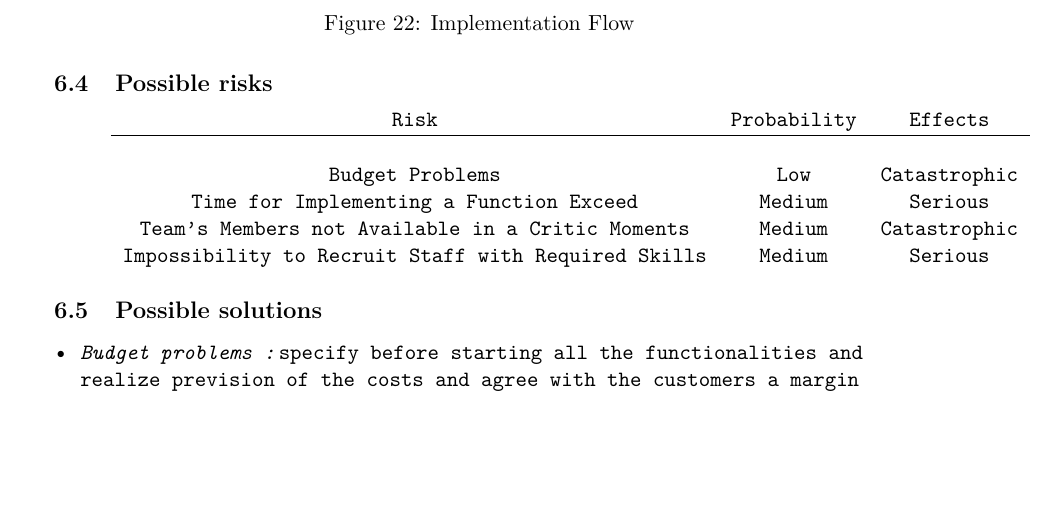
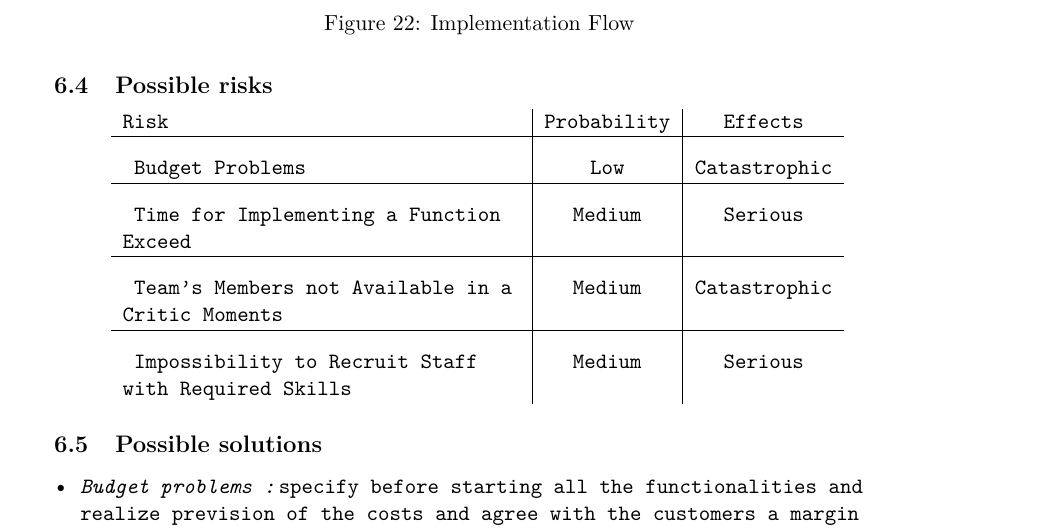
Before and after one commit to marcellobertolini/BertoliniBongoCaushi, a LaTeX document (Travlendar+ DD/Travlendar+ DD.tex, which reads Travlendar+ DD/Files/6_Implementation.tex): part of page 26 of 27 before the commit and part of page 26 of 28 after it, cut so that both start at the same text, the shorter picture padded with empty space. Compiled offline with pdfLaTeX.

Commit message:
Fixed Possible Risk Table

```diff
--- a/Travlendar+ DD/Files/6_Implementation.tex
+++ b/Travlendar+ DD/Files/6_Implementation.tex
@@ -46,13 +47,16 @@ The precice duration of the timeframe will be established step by step taking in
 \end{figure}
 
 \mysubsection{Possible risks}
-\begin{tabular}[H]{ccc}
+\begin{tabular}[H]{p{7cm}|c|c}
 	Risk & Probability & Effects\\
-	\hline\\
-	Budget Problems & Low & Catastrophic\\
-	Time for Implementing a Function Exceed & Medium & Serious\\
-	Team’s Members not Available in a Critic Moments & Medium & Catastrophic\\
-	Impossibility to Recruit Staff with Required Skills & Medium & Serious
+	\hline
+	\rule{0pt}{4ex} Budget Problems & Low & Catastrophic\\
+	\hline
+	\rule{0pt}{4ex} Time for Implementing a Function Exceed & Medium & Serious\\
+	\hline
+	\rule{0pt}{4ex} Team’s Members not Available in a Critic Moments & Medium & Catastrophic\\
+	\hline
+	\rule{0pt}{4ex} Impossibility to Recruit Staff with Required Skills & Medium & Serious
 \end{tabular}
 
 \mysubsection{Possible solutions}
```
Also changed, not shown: Travlendar+ DD/Files/6_Implementation.tex (1 more changed lines).
